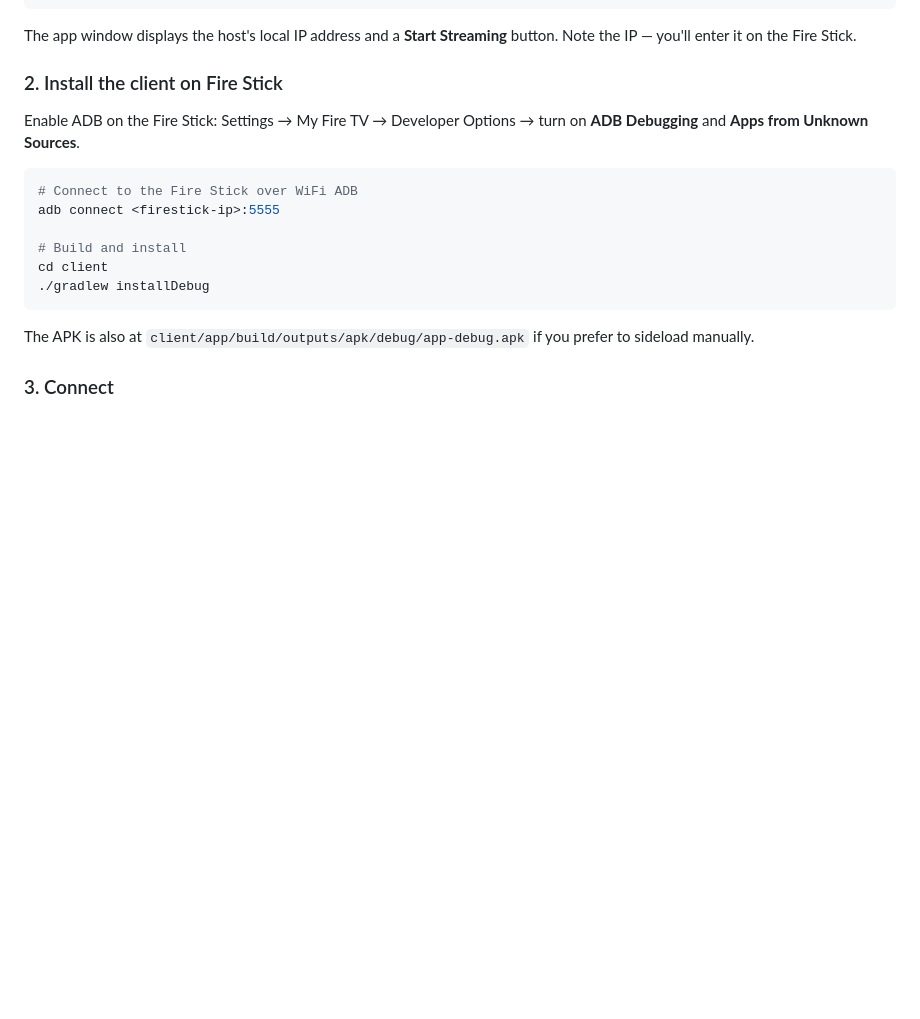
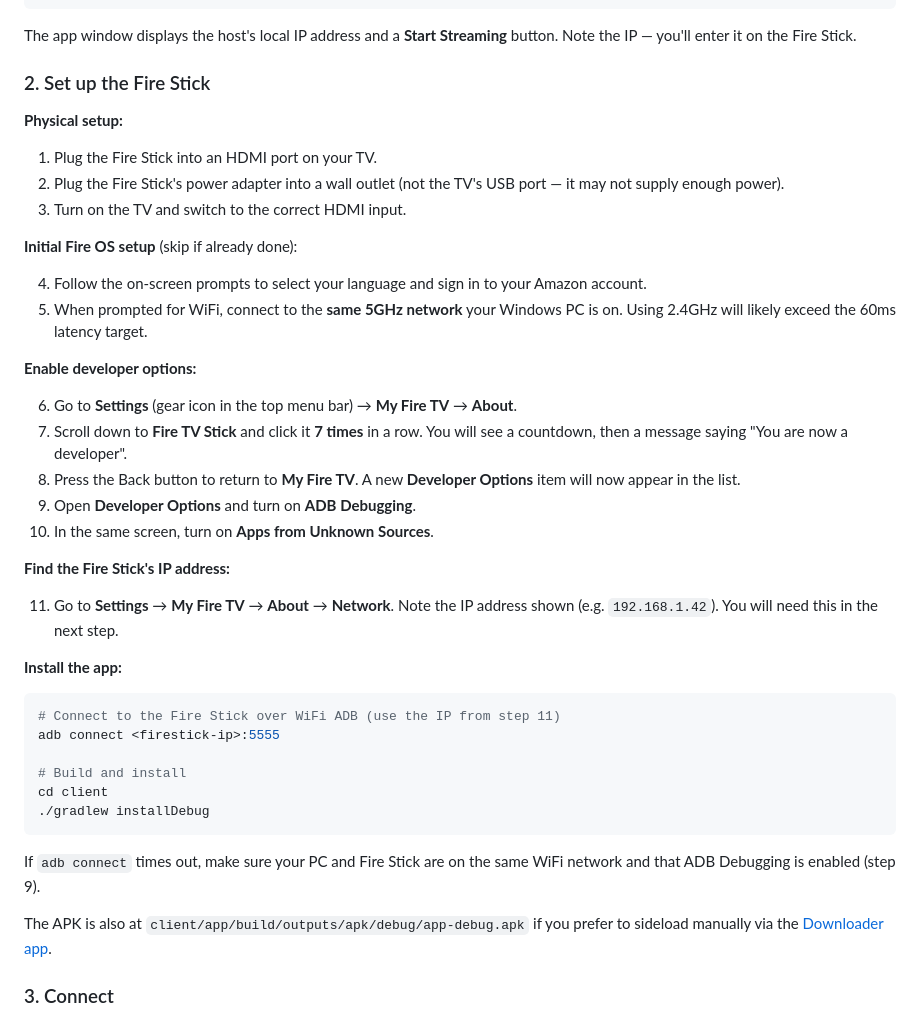
Before and after one commit to hollicait-ops/wait-less, a Markdown page: README.md, the part around the change. Rendered like a GitHub page; blank space fills up the shorter version.

Commit message:
[SB-15] Make Fire Stick setup instructions explicit and idiot-proof
Co-Authored-By: Claude Sonnet 4.6 <noreply@anthropic.com>

````diff
--- a/README.md
+++ b/README.md
@@ -39,12 +39,35 @@ npm run start
 
 The app window displays the host's local IP address and a **Start Streaming** button. Note the IP — you'll enter it on the Fire Stick.
 
-### 2. Install the client on Fire Stick
+### 2. Set up the Fire Stick
 
-Enable ADB on the Fire Stick: Settings → My Fire TV → Developer Options → turn on **ADB Debugging** and **Apps from Unknown Sources**.
+**Physical setup:**
+
+1. Plug the Fire Stick into an HDMI port on your TV.
+2. Plug the Fire Stick's power adapter into a wall outlet (not the TV's USB port — it may not supply enough power).
+3. Turn on the TV and switch to the correct HDMI input.
+
+**Initial Fire OS setup** (skip if already done):
+
+4. Follow the on-screen prompts to select your language and sign in to your Amazon account.
+5. When prompted for WiFi, connect to the **same 5GHz network** your Windows PC is on. Using 2.4GHz will likely exceed the 60ms latency target.
+
+**Enable developer options:**
+
+6. Go to **Settings** (gear icon in the top menu bar) → **My Fire TV** → **About**.
+7. Scroll down to **Fire TV Stick** and click it **7 times** in a row. You will see a countdown, then a message saying "You are now a developer".
+8. Press the Back button to return to **My Fire TV**. A new **Developer Options** item will now appear in the list.
+9. Open **Developer Options** and turn on **ADB Debugging**.
+10. In the same screen, turn on **Apps from Unknown Sources**.
+
+**Find the Fire Stick's IP address:**
+
+11. Go to **Settings** → **My Fire TV** → **About** → **Network**. Note the IP address shown (e.g. `192.168.1.42`). You will need this in the next step.
+
+**Install the app:**
 
 ```bash
-# Connect to the Fire Stick over WiFi ADB
+# Connect to the Fire Stick over WiFi ADB (use the IP from step 11)
 adb connect <firestick-ip>:5555
 
 # Build and install
@@ -52,7 +75,9 @@ cd client
 ./gradlew installDebug
 ```
 
-The APK is also at `client/app/build/outputs/apk/debug/app-debug.apk` if you prefer to sideload manually.
+If `adb connect` times out, make sure your PC and Fire Stick are on the same WiFi network and that ADB Debugging is enabled (step 9).
+
+The APK is also at `client/app/build/outputs/apk/debug/app-debug.apk` if you prefer to sideload manually via the [Downloader app](https://www.amazon.com/AFTVnews-com-Downloader/dp/B01N0BP507).
 
 ### 3. Connect
 
````
